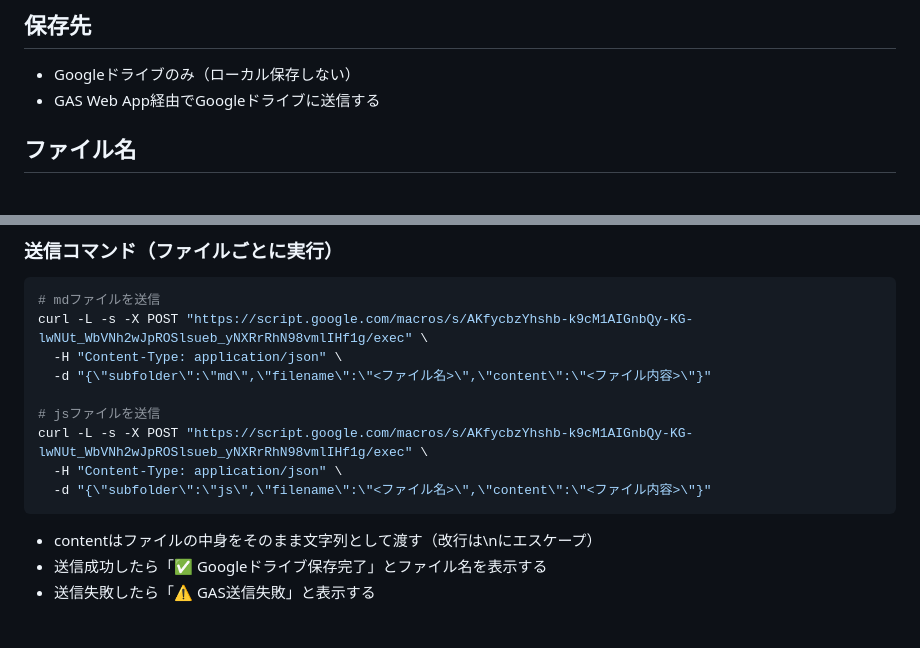
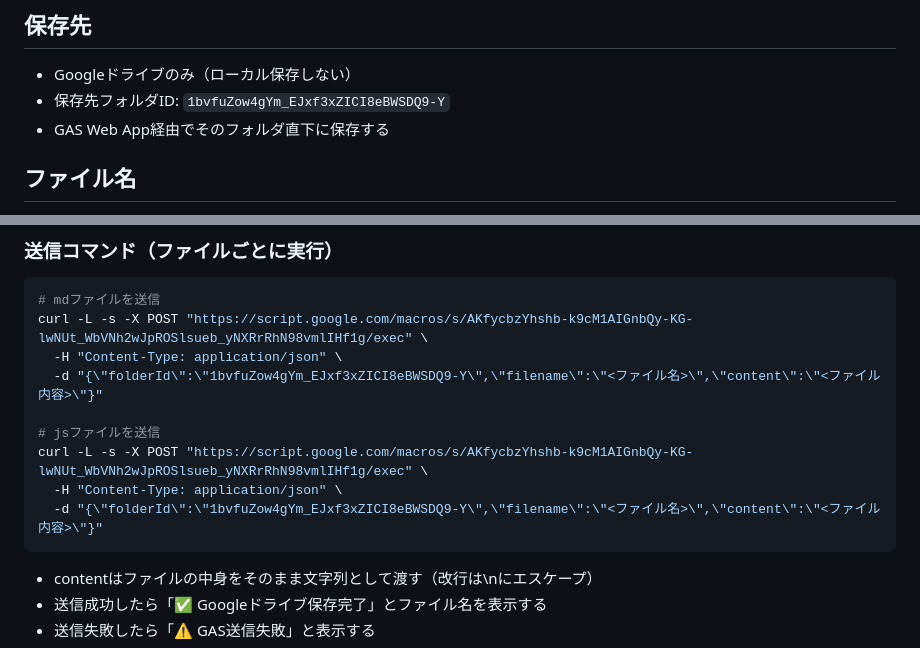
Before and after one commit to nono-6005/desktop-tutorial, a Markdown page: CLAUDE.md, 2 parts joined by grey strips. Drawn GitHub-style; blank space fills up the shorter version.

Commit message:
CLAUDE.md: 保存先を指定フォルダIDに変更
subfolder方式をやめ、folderId直指定に変更。

https://claude.ai/code/session_01PqnwYUPPM8PLJNv9Bhudtf

````diff
--- a/CLAUDE.md
+++ b/CLAUDE.md
@@ -10,7 +10,8 @@
 
 ## 保存先
 - Googleドライブのみ（ローカル保存しない）
-- GAS Web App経由でGoogleドライブに送信する
+- 保存先フォルダID: `1bvfuZow4gYm_EJxf3xZICI8eBWSDQ9-Y`
+- GAS Web App経由でそのフォルダ直下に保存する
 
 ## ファイル名
 - analysis_YYYYMMDD_001.md　（複数枚の場合は連番）
@@ -30,12 +31,12 @@
 # mdファイルを送信
 curl -L -s -X POST "https://script.google.com/macros/s/AKfycbzYhshb-k9cM1AIGnbQy-KG-lwNUt_WbVNh2wJpROSlsueb_yNXRrRhN98vmlIHf1g/exec" \
   -H "Content-Type: application/json" \
-  -d "{\"subfolder\":\"md\",\"filename\":\"<ファイル名>\",\"content\":\"<ファイル内容>\"}"
+  -d "{\"folderId\":\"1bvfuZow4gYm_EJxf3xZICI8eBWSDQ9-Y\",\"filename\":\"<ファイル名>\",\"content\":\"<ファイル内容>\"}"
 
 # jsファイルを送信
 curl -L -s -X POST "https://script.google.com/macros/s/AKfycbzYhshb-k9cM1AIGnbQy-KG-lwNUt_WbVNh2wJpROSlsueb_yNXRrRhN98vmlIHf1g/exec" \
   -H "Content-Type: application/json" \
-  -d "{\"subfolder\":\"js\",\"filename\":\"<ファイル名>\",\"content\":\"<ファイル内容>\"}"
+  -d "{\"folderId\":\"1bvfuZow4gYm_EJxf3xZICI8eBWSDQ9-Y\",\"filename\":\"<ファイル名>\",\"content\":\"<ファイル内容>\"}"
 ```
 
 - contentはファイルの中身をそのまま文字列として渡す（改行は\nにエスケープ）
````
